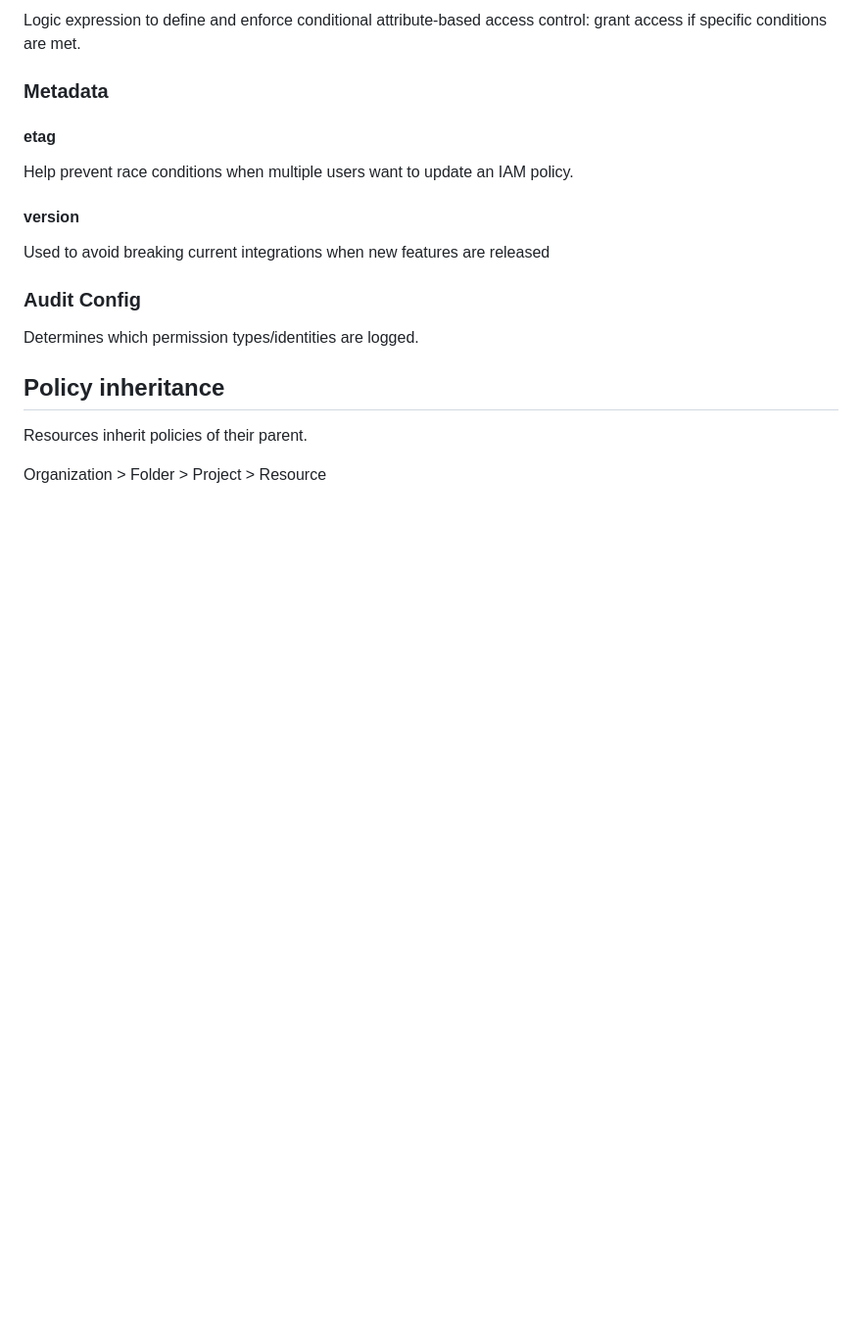
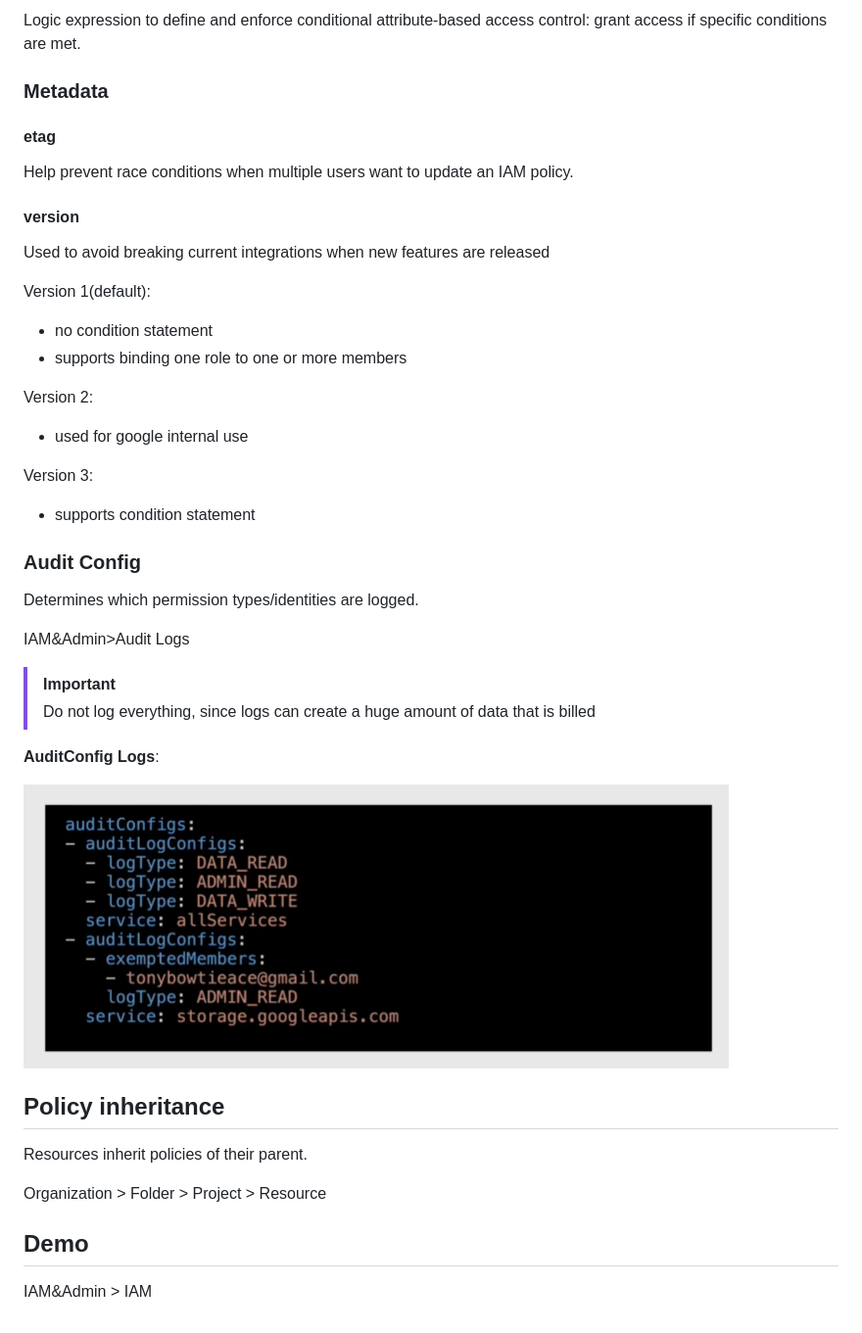
Before and after one commit to NicolaLovo/GoogleCloudNotes, a Markdown page: ch4-Identity-and-Access-Management/ch4.1-cloud-iam.md, the part around the change. Shown: that part at 98% size. Rendered like a GitHub page; pictures changed too: ch4-Identity-and-Access-Management/ch4.1-cloud-iam.auditConfigLogs.png (added); blank space fills up the shorter version.

```diff
--- a/ch4-Identity-and-Access-Management/ch4.1-cloud-iam.md
+++ b/ch4-Identity-and-Access-Management/ch4.1-cloud-iam.md
@@ -74,12 +74,40 @@ Help prevent race conditions when multiple users want to update an IAM policy.
 
 Used to avoid breaking current integrations when new features are released
 
+Version 1(default):
+
+- no condition statement
+- supports binding one role to one or more members
+
+Version 2:
+
+- used for google internal use
+
+Version 3:
+
+- supports condition statement
+
 ### Audit Config
 
 Determines which permission types/identities are logged.
+
+IAM&Admin>Audit Logs
+
+> [!IMPORTANT]
+> Do not log everything, since logs can create a huge amount of data that is billed
+
+
+**AuditConfig Logs**:
+
+![alt text](ch4.1-cloud-iam.auditConfigLogs.png)
 
 ## Policy inheritance
 
 Resources inherit policies of their parent.
 
 Organization > Folder > Project > Resource
+
+
+## Demo
+
+IAM&Admin > IAM
```
Also changed, not shown: ch4-Identity-and-Access-Management/ch4.2-policies-and-conditions.md (+64 -0 lines), ch4-Identity-and-Access-Management/ch4.3-service-accounts.md (+45 -0 lines), ch4-Identity-and-Access-Management/ch4.2-policies-and-conditions.policyStatement.png (added), 1 other file.
